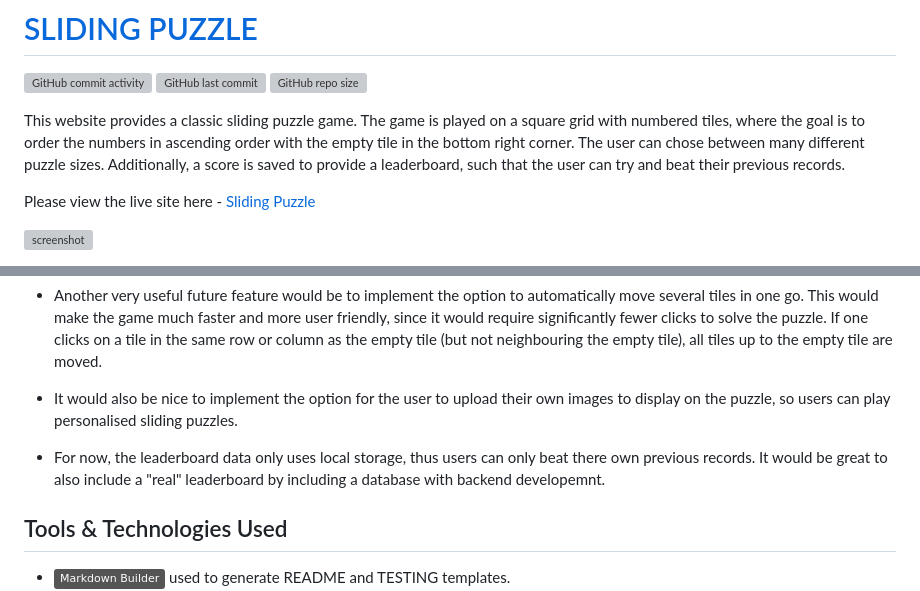
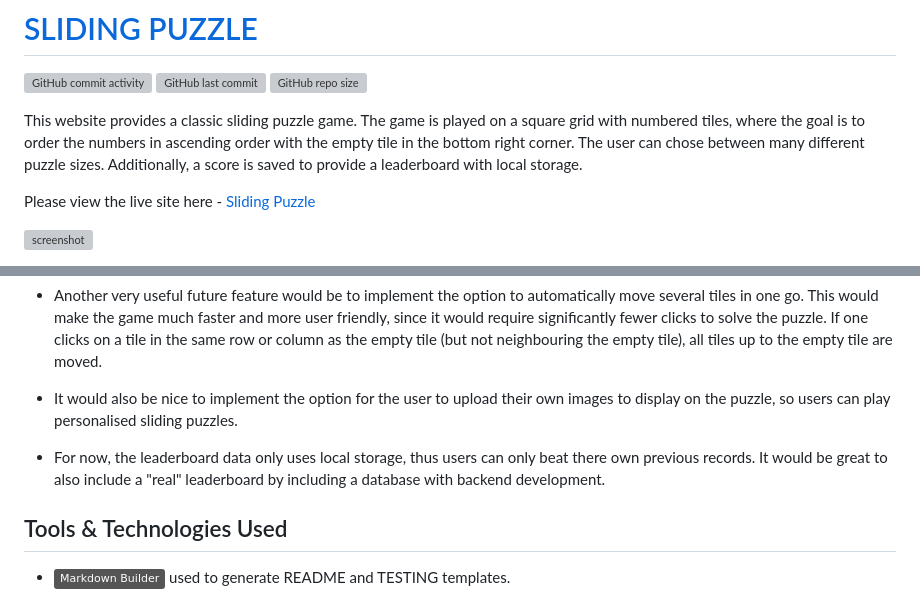
Before and after one commit to theresaabl/sliding-puzzle, a Markdown page: README.md, 2 parts joined by grey strips. Rendered like a GitHub page; badges without logos; grey boxes are pictures that could not be loaded.

```diff
--- a/README.md
+++ b/README.md
@@ -4,7 +4,7 @@
 [![GitHub last commit](https://img.shields.io/github/last-commit/theresaabl/sliding-puzzle)](https://github.com/theresaabl/sliding-puzzle/commits/main)
 [![GitHub repo size](https://img.shields.io/github/repo-size/theresaabl/sliding-puzzle)](https://github.com/theresaabl/sliding-puzzle)
 
-This website provides a classic sliding puzzle game. The game is played on a square grid with numbered tiles, where the goal is to order the numbers in ascending order with the empty tile in the bottom right corner. The user can chose between many different puzzle sizes. Additionally, a score is saved to provide a leaderboard, such that the user can try and beat their previous records.
+This website provides a classic sliding puzzle game. The game is played on a square grid with numbered tiles, where the goal is to order the numbers in ascending order with the empty tile in the bottom right corner. The user can chose between many different puzzle sizes. Additionally, a score is saved to provide a leaderboard with local storage.
 
 Please view the live site here - [Sliding Puzzle](https://theresaabl.github.io/sliding-puzzle)
 
@@ -99,7 +99,7 @@ Both these options would improve user experience through offering more ways to m
 
 - It would also be nice to implement the option for the user to  upload their own images to display on the puzzle, so users can play personalised sliding puzzles.
 
-- For now, the leaderboard data only uses local storage, thus users can only beat there own previous records. It would be great to also include a "real" leaderboard by including a database with backend developemnt.
+- For now, the leaderboard data only uses local storage, thus users can only beat there own previous records. It would be great to also include a "real" leaderboard by including a database with backend development.
 
 ## Tools & Technologies Used
 
```
Also changed, not shown: other parts of README.md (+13 -13 lines), TESTING.md (+4 -2 lines), documentation/features/empty-name.png (added), documentation/wireframes/wireframes-responsive.png (deleted).
